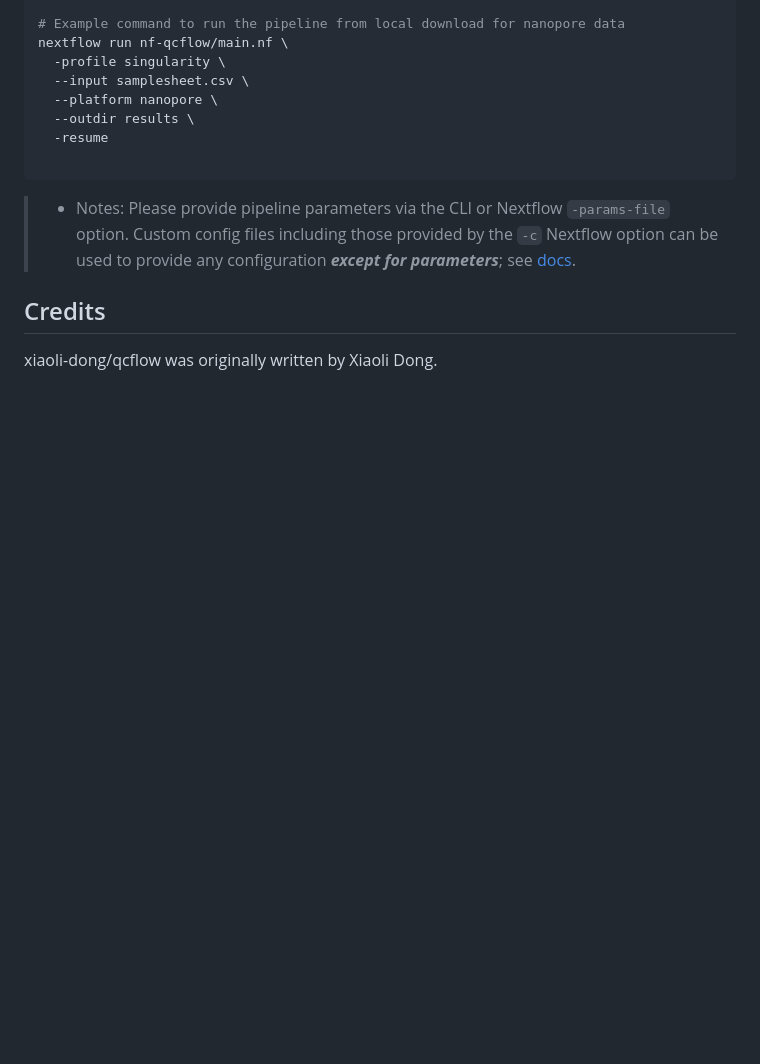
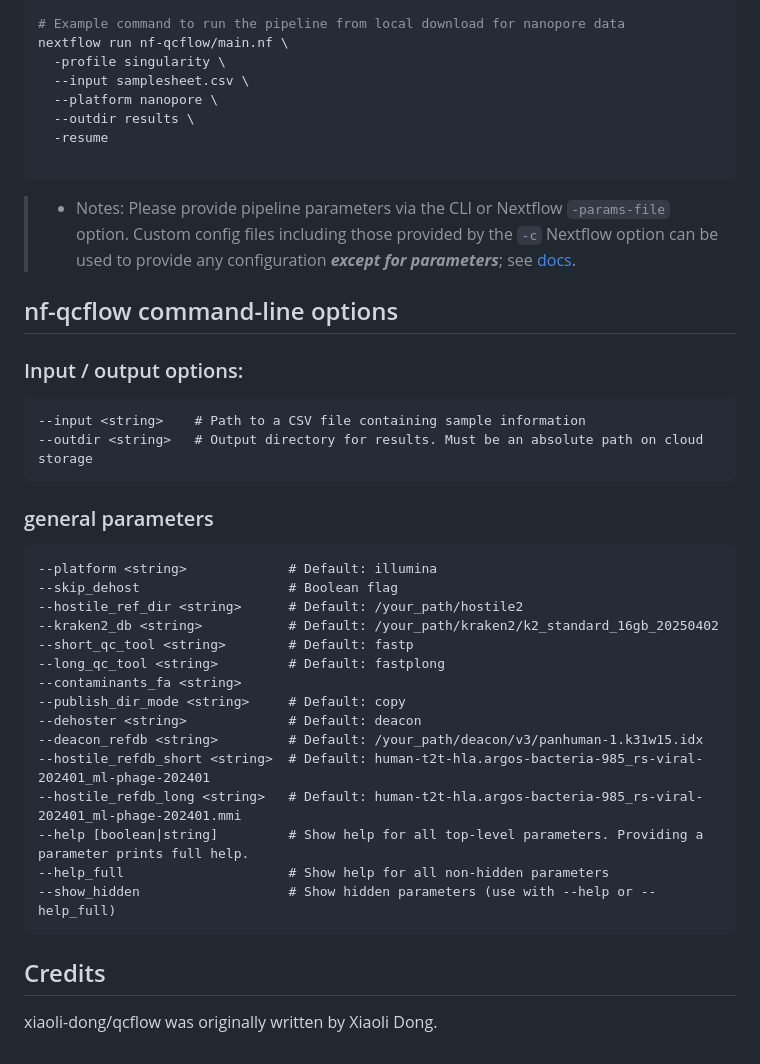
Before and after one commit to xiaoli-dong/nf-qcflow, a Markdown page: README.md, the part around the change. Rendered like a GitHub page; blank space fills up the shorter version.

Commit message:
Document nf-qcflow command-line options
Added command-line options for nf-qcflow including input/output options and general parameters.

````diff
--- a/README.md
+++ b/README.md
@@ -90,5 +90,33 @@ nextflow run nf-qcflow/main.nf \
 
 >* Notes: Please provide pipeline parameters via the CLI or Nextflow `-params-file` option. Custom config files including those provided by the `-c` Nextflow option can be used to provide any configuration _**except for parameters**_; see [docs](https://nf-co.re/docs/usage/getting_started/configuration#custom-configuration-files).
 
+## nf-qcflow command-line options
+
+### Input / output options:
+
+```
+--input <string>    # Path to a CSV file containing sample information
+--outdir <string>   # Output directory for results. Must be an absolute path on cloud storage
+```
+### general parameters
+
+```
+--platform <string>             # Default: illumina
+--skip_dehost                   # Boolean flag
+--hostile_ref_dir <string>      # Default: /your_path/hostile2
+--kraken2_db <string>           # Default: /your_path/kraken2/k2_standard_16gb_20250402
+--short_qc_tool <string>        # Default: fastp
+--long_qc_tool <string>         # Default: fastplong
+--contaminants_fa <string>
+--publish_dir_mode <string>     # Default: copy
+--dehoster <string>             # Default: deacon
+--deacon_refdb <string>         # Default: /your_path/deacon/v3/panhuman-1.k31w15.idx
+--hostile_refdb_short <string>  # Default: human-t2t-hla.argos-bacteria-985_rs-viral-202401_ml-phage-202401
+--hostile_refdb_long <string>   # Default: human-t2t-hla.argos-bacteria-985_rs-viral-202401_ml-phage-202401.mmi
+--help [boolean|string]         # Show help for all top-level parameters. Providing a parameter prints full help.
+--help_full                     # Show help for all non-hidden parameters
+--show_hidden                   # Show hidden parameters (use with --help or --help_full)
+```
+
 ## Credits
 xiaoli-dong/qcflow was originally written by Xiaoli Dong.
````
